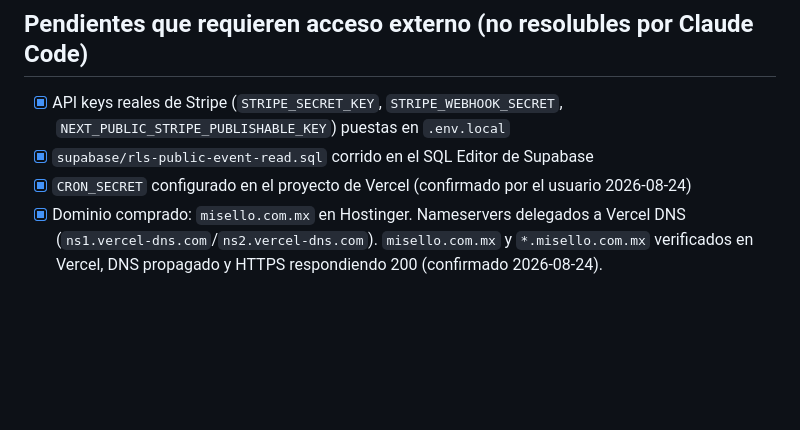
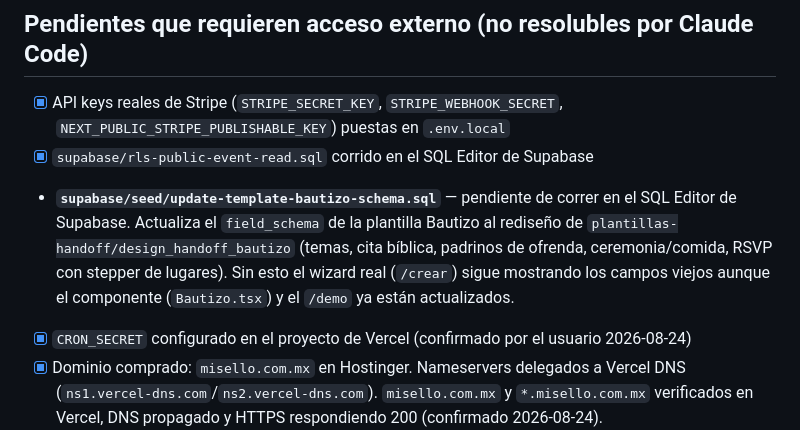
Before and after one commit to JavierA-MorHer/Sello, a Markdown page: CLAUDE.md, the part around the change. Rendered like a GitHub page; blank space fills up the shorter version.

Commit message:
Anotar en CLAUDE.md el pendiente de correr el schema nuevo de Bautizo
Co-Authored-By: Claude Sonnet 5 <noreply@anthropic.com>

```diff
--- a/CLAUDE.md
+++ b/CLAUDE.md
@@ -73,6 +73,7 @@ stripe listen --forward-to localhost:3000/api/webhooks/stripe   # probar webhook
 
 - [x] API keys reales de Stripe (`STRIPE_SECRET_KEY`, `STRIPE_WEBHOOK_SECRET`, `NEXT_PUBLIC_STRIPE_PUBLISHABLE_KEY`) puestas en `.env.local`
 - [x] `supabase/rls-public-event-read.sql` corrido en el SQL Editor de Supabase
+- **`supabase/seed/update-template-bautizo-schema.sql`** — pendiente de correr en el SQL Editor de Supabase. Actualiza el `field_schema` de la plantilla Bautizo al rediseño de `plantillas-handoff/design_handoff_bautizo` (temas, cita bíblica, padrinos de ofrenda, ceremonia/comida, RSVP con stepper de lugares). Sin esto el wizard real (`/crear`) sigue mostrando los campos viejos aunque el componente (`Bautizo.tsx`) y el `/demo` ya están actualizados.
 - [x] `CRON_SECRET` configurado en el proyecto de Vercel (confirmado por el usuario 2026-08-24)
 - [x] Dominio comprado: `misello.com.mx` en Hostinger. Nameservers delegados a Vercel DNS (`ns1.vercel-dns.com`/`ns2.vercel-dns.com`). `misello.com.mx` y `*.misello.com.mx` verificados en Vercel, DNS propagado y HTTPS respondiendo 200 (confirmado 2026-08-24).
 - [x] Código y docs actualizados de `sello.com` a `misello.com.mx`: `.env.local` (`NEXT_PUBLIC_ROOT_DOMAIN`), `proxy.ts`, `slug-field.tsx`, páginas de éxito/mis-eventos, cron y webhook de Stripe, `resend.ts`, `app/page.tsx`, `ARCHITECTURE.md`, `PRODUCT.md`. **Falta**: setear `NEXT_PUBLIC_ROOT_DOMAIN=misello.com.mx` también en las env vars del proyecto en Vercel (no solo en `.env.local`).
```
